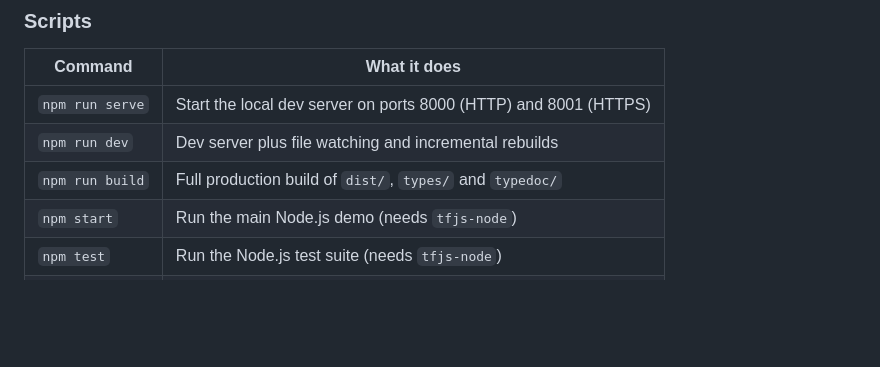
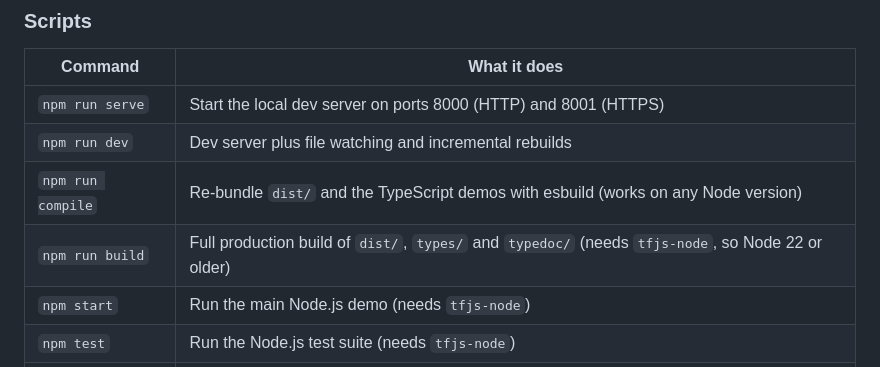
Before and after one commit to nimadorostkar/human, a Markdown page: README.md, the part around the change. Rendered like a GitHub page; blank space fills up the shorter version.

```diff
--- a/README.md
+++ b/README.md
@@ -58,7 +58,8 @@ The repository already ships a pre-built library in `dist/` and all models in `m
 | --- | --- |
 | `npm run serve` | Start the local dev server on ports 8000 (HTTP) and 8001 (HTTPS) |
 | `npm run dev` | Dev server plus file watching and incremental rebuilds |
-| `npm run build` | Full production build of `dist/`, `types/` and `typedoc/` |
+| `npm run compile` | Re-bundle `dist/` and the TypeScript demos with esbuild (works on any Node version) |
+| `npm run build` | Full production build of `dist/`, `types/` and `typedoc/` (needs `tfjs-node`, so Node 22 or older) |
 | `npm start` | Run the main Node.js demo (needs `tfjs-node`) |
 | `npm test` | Run the Node.js test suite (needs `tfjs-node`) |
 | `npm run lint` | Lint the sources |
```
